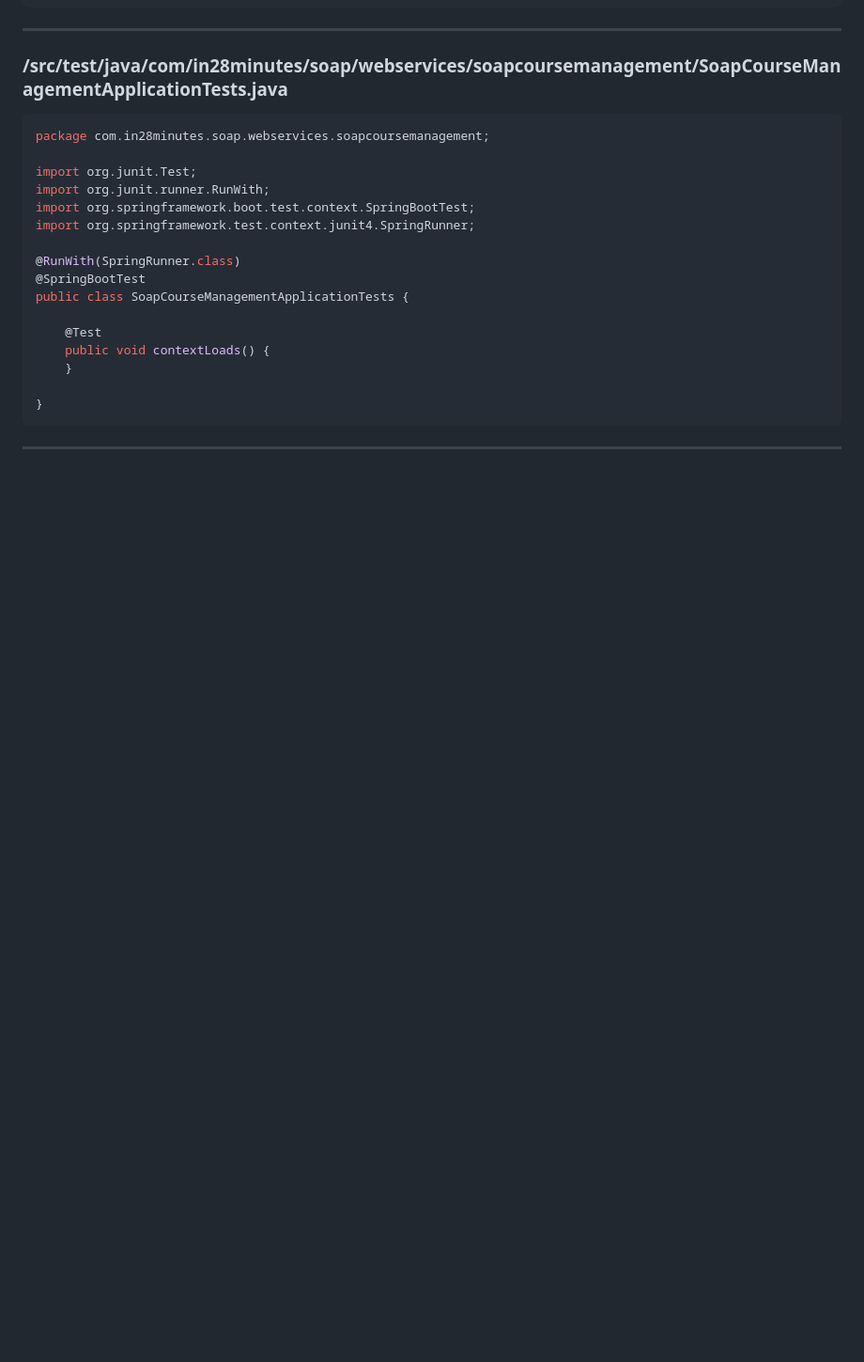
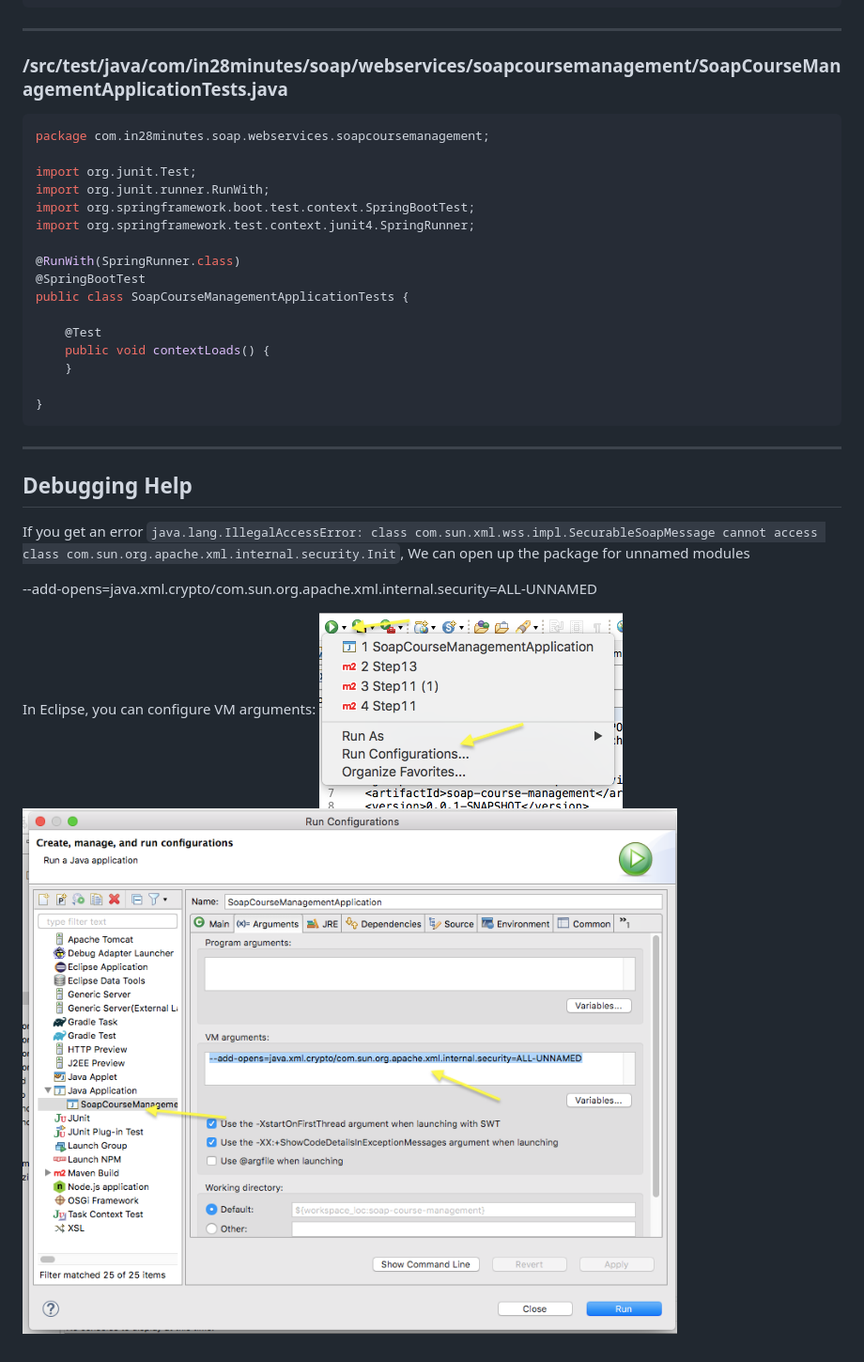
Before and after one commit to in28minutes/spring-web-services, a Markdown page: soap-web-services/readme.md, the part around the change. Shown at 94% size. Rendered like a GitHub page; pictures changed too: soap-web-services/add-opens-1.png (added), soap-web-services/add-opens-2.png (added); blank space fills up the shorter version.

````diff
--- a/soap-web-services/readme.md
+++ b/soap-web-services/readme.md
@@ -2967,3 +2967,16 @@ public class SoapCourseManagementApplicationTests {
 }
 ```
 ---
+
+
+## Debugging Help
+
+If you get an error `java.lang.IllegalAccessError: class com.sun.xml.wss.impl.SecurableSoapMessage cannot access class com.sun.org.apache.xml.internal.security.Init`, We can open up the package for unnamed modules
+
+
+--add-opens=java.xml.crypto/com.sun.org.apache.xml.internal.security=ALL-UNNAMED
+
+
+In Eclipse, you can configure VM arguments:
+![alt text](add-opens-1.png)
+![alt text](add-opens-2.png)
````
Also changed, not shown: 12 other files.
